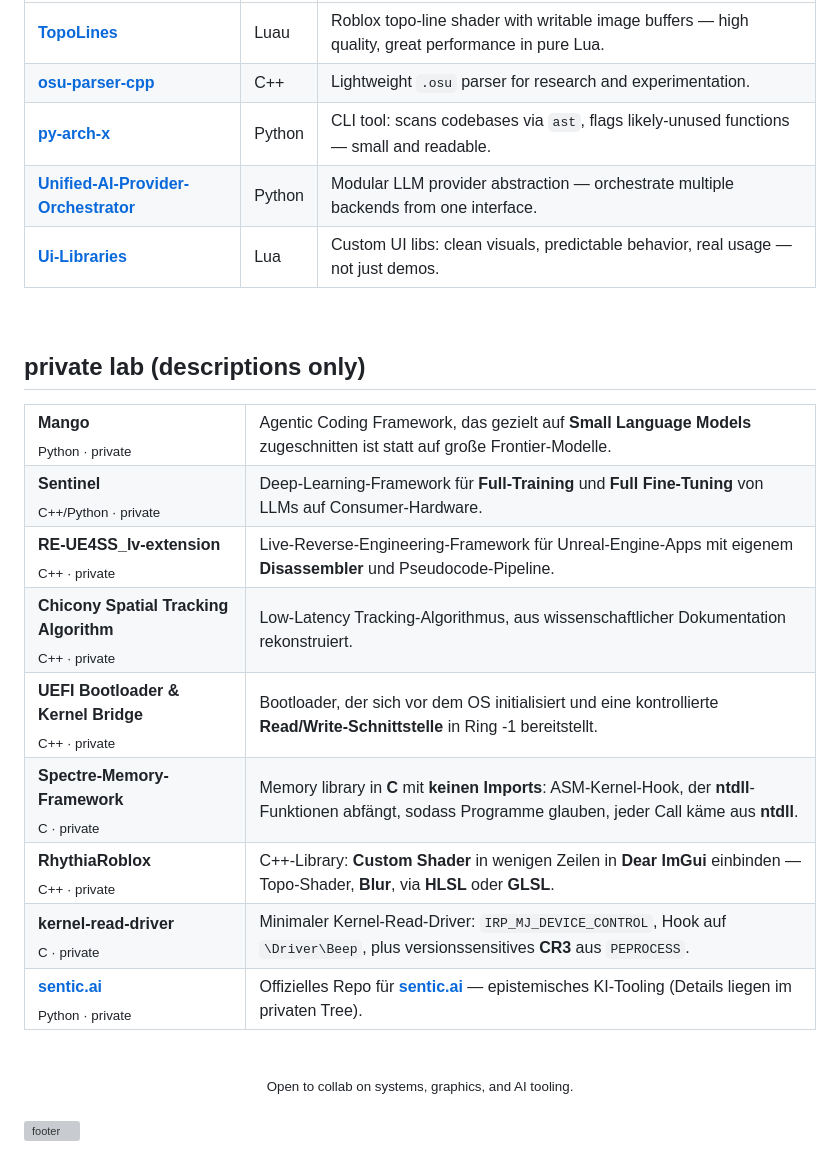
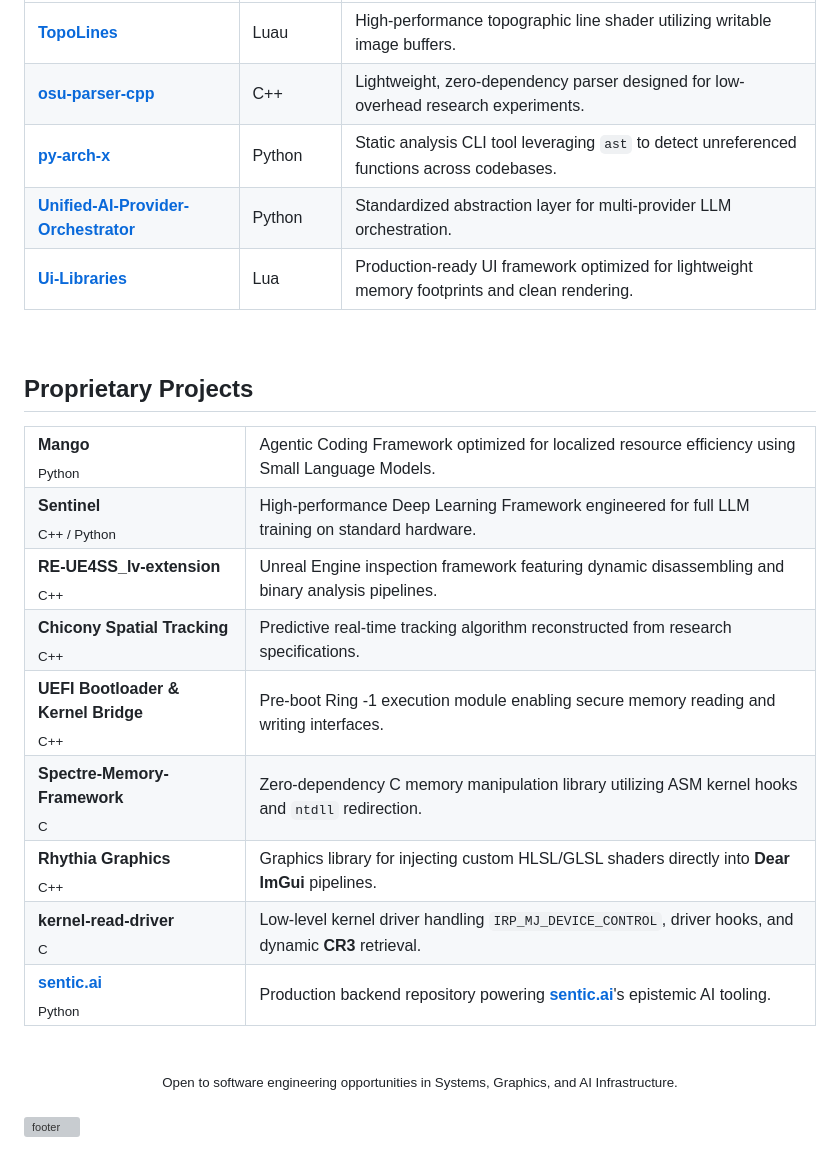
Before and after one commit to ToldByNun/ToldByNun, a Markdown page: README.md, the part around one of its changes. Rendered like a GitHub page; grey boxes are pictures that could not be loaded.

```diff
--- a/README.md
+++ b/README.md
@@ -254,57 +252,57 @@ Electron app: nearby job discovery, profile scoring, **personalized CVs + cover
 |------|------|-------|
-| [**TopoLines**](https://github.com/ToldByNun/TopoLines) | Luau | Roblox topo-line shader with writable image buffers — high quality, great performance in pure Lua. |
-| [**osu-parser-cpp**](https://github.com/ToldByNun/osu-parser-cpp) | C++ | Lightweight `.osu` parser for research and experimentation. |
-| [**py-arch-x**](https://github.com/ToldByNun/py-arch-x) | Python | CLI tool: scans codebases via `ast`, flags likely-unused functions — small and readable. |
-| [**Unified-AI-Provider-Orchestrator**](https://github.com/ToldByNun/Unified-AI-Provider-Orchestrator) | Python | Modular LLM provider abstraction — orchestrate multiple backends from one interface. |
-| [**Ui-Libraries**](https://github.com/ToldByNun/Ui-Libraries) | Lua | Custom UI libs: clean visuals, predictable behavior, real usage — not just demos. |
+| [**TopoLines**](https://github.com/ToldByNun/TopoLines) | Luau | High-performance topographic line shader utilizing writable image buffers. |
+| [**osu-parser-cpp**](https://github.com/ToldByNun/osu-parser-cpp) | C++ | Lightweight, zero-dependency parser designed for low-overhead research experiments. |
+| [**py-arch-x**](https://github.com/ToldByNun/py-arch-x) | Python | Static analysis CLI tool leveraging `ast` to detect unreferenced functions across codebases. |
+| [**Unified-AI-Provider-Orchestrator**](https://github.com/ToldByNun/Unified-AI-Provider-Orchestrator) | Python | Standardized abstraction layer for multi-provider LLM orchestration. |
+| [**Ui-Libraries**](https://github.com/ToldByNun/Ui-Libraries) | Lua | Production-ready UI framework optimized for lightweight memory footprints and clean rendering. |
 
 <br/>
 
-## private lab (descriptions only)
+## Proprietary Projects
 
 <table>
 <tr>
-<td width="28%"><b>Mango</b><br/><sub>Python · private</sub></td>
-<td>Agentic Coding Framework, das gezielt auf <b>Small Language Models</b> zugeschnitten ist statt auf große Frontier-Modelle.</td>
+<td width="28%"><b>Mango</b><br/><sub>Python</sub></td>
+<td>Agentic Coding Framework optimized for localized resource efficiency using Small Language Models.</td>
 </tr>
 <tr>
-<td><b>Sentinel</b><br/><sub>C++/Python · private</sub></td>
-<td>Deep-Learning-Framework für <b>Full-Training</b> und <b>Full Fine-Tuning</b> von LLMs auf Consumer-Hardware.</td>
+<td><b>Sentinel</b><br/><sub>C++ / Python</sub></td>
+<td>High-performance Deep Learning Framework engineered for full LLM training on standard hardware.</td>
 </tr>
 <tr>
-<td><b>RE-UE4SS_lv-extension</b><br/><sub>C++ · private</sub></td>
-<td>Live-Reverse-Engineering-Framework für Unreal-Engine-Apps mit eigenem <b>Disassembler</b> und Pseudocode-Pipeline.</td>
+<td><b>RE-UE4SS_lv-extension</b><br/><sub>C++</sub></td>
+<td>Unreal Engine inspection framework featuring dynamic disassembling and binary analysis pipelines.</td>
 </tr>
 <tr>
-<td><b>Chicony Spatial Tracking Algorithm</b><br/><sub>C++ · private</sub></td>
-<td>Low-Latency Tracking-Algorithmus, aus wissenschaftlicher Dokumentation rekonstruiert.</td>
+<td><b>Chicony Spatial Tracking</b><br/><sub>C++</sub></td>
+<td>Predictive real-time tracking algorithm reconstructed from research specifications.</td>
 </tr>
 <tr>
-<td><b>UEFI Bootloader &amp; Kernel Bridge</b><br/><sub>C++ · private</sub></td>
-<td>Bootloader, der sich vor dem OS initialisiert und eine kontrollierte <b>Read/Write-Schnittstelle</b> in Ring&nbsp;-1 bereitstellt.</td>
+<td><b>UEFI Bootloader &amp; Kernel Bridge</b><br/><sub>C++</sub></td>
+<td>Pre-boot Ring -1 execution module enabling secure memory reading and writing interfaces.</td>
 </tr>
 <tr>
-<td><b>Spectre-Memory-Framework</b><br/><sub>C · private</sub></td>
-<td>Memory library in <b>C</b> mit <b>keinen Imports</b>: ASM-Kernel-Hook, der <b>ntdll</b>-Funktionen abfängt, sodass Programme glauben, jeder Call käme aus <b>ntdll</b>.</td>
+<td><b>Spectre-Memory-Framework</b><br/><sub>C</sub></td>
+<td>Zero-dependency C memory manipulation library utilizing ASM kernel hooks and <code>ntdll</code> redirection.</td>
 </tr>
 <tr>
-<td><b>RhythiaRoblox</b><br/><sub>C++ · private</sub></td>
-<td>C++-Library: <b>Custom Shader</b> in wenigen Zeilen in <b>Dear ImGui</b> einbinden — Topo-Shader, <b>Blur</b>, via <b>HLSL</b> oder <b>GLSL</b>.</td>
+<td><b>Rhythia Graphics</b><br/><sub>C++</sub></td>
+<td>Graphics library for injecting custom HLSL/GLSL shaders directly into <b>Dear ImGui</b> pipelines.</td>
 </tr>
 <tr>
-<td><b>kernel-read-driver</b><br/><sub>C · private</sub></td>
-<td>Minimaler Kernel-Read-Driver: <code>IRP_MJ_DEVICE_CONTROL</code>, Hook auf <code>\Driver\Beep</code>, plus versionssensitives <b>CR3</b> aus <code>PEPROCESS</code>.</td>
+<td><b>kernel-read-driver</b><br/><sub>C</sub></td>
+<td>Low-level kernel driver handling <code>IRP_MJ_DEVICE_CONTROL</code>, driver hooks, and dynamic <b>CR3</b> retrieval.</td>
 </tr>
 <tr>
-<td><b><a href="http://sentic.ai">sentic.ai</a></b><br/><sub>Python · private</sub></td>
-<td>Offizielles Repo für <b><a href="http://sentic.ai">sentic.ai</a></b> — epistemisches KI-Tooling (Details liegen im privaten Tree).</td>
+<td><b><a href="http://sentic.ai">sentic.ai</a></b><br/><sub>Python</sub></td>
+<td>Production backend repository powering <b><a href="http://sentic.ai">sentic.ai</a></b>'s epistemic AI tooling.</td>
 </tr>
 </table>
 
 <br/>
 
 <div align="center">
-  <sub>Open to collab on systems, graphics, and AI tooling.</sub>
+  <sub>Open to software engineering opportunities in Systems, Graphics, and AI Infrastructure.</sub>
 </div>
 
 <br/>
```
Also changed, not shown: other parts of README.md (+70 -72 lines).
